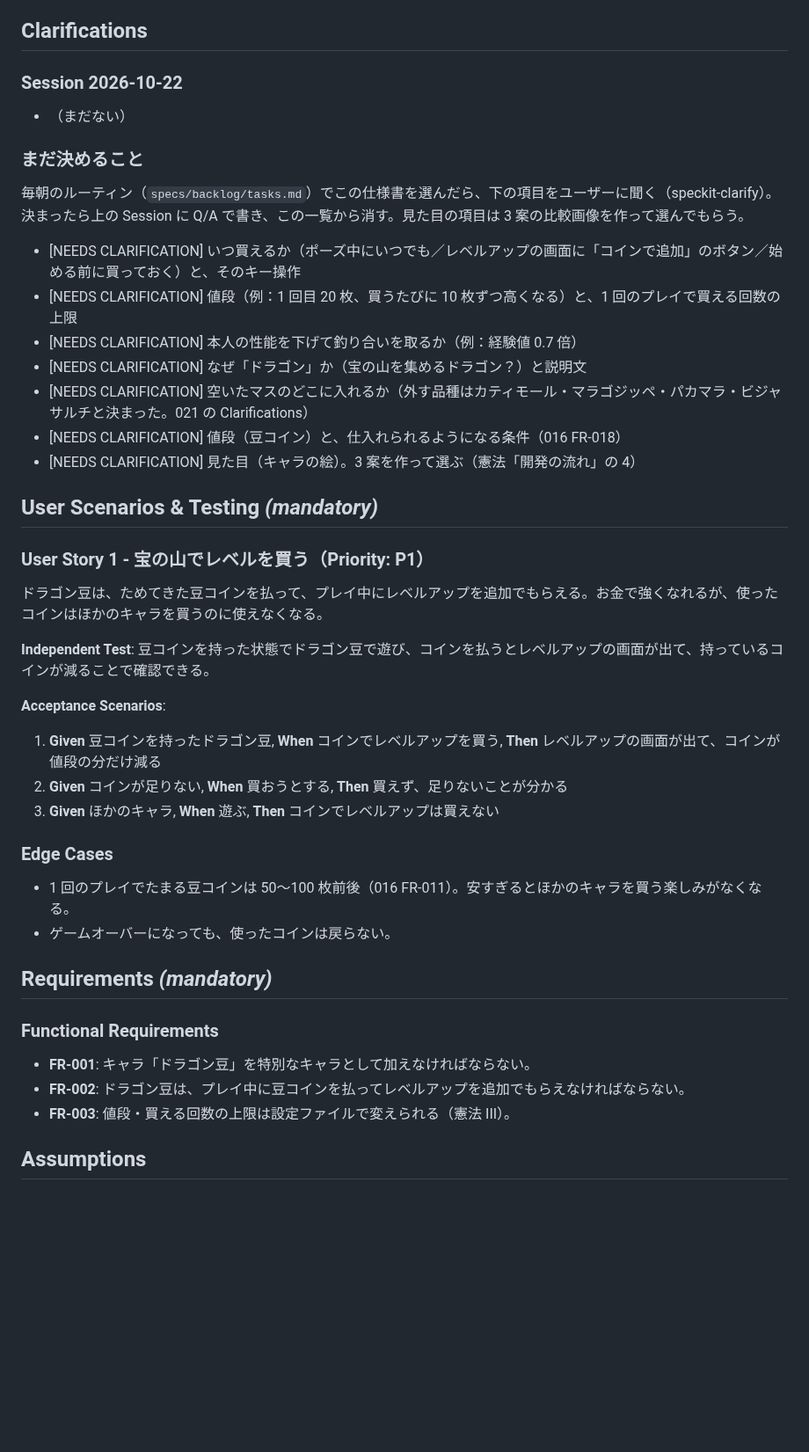
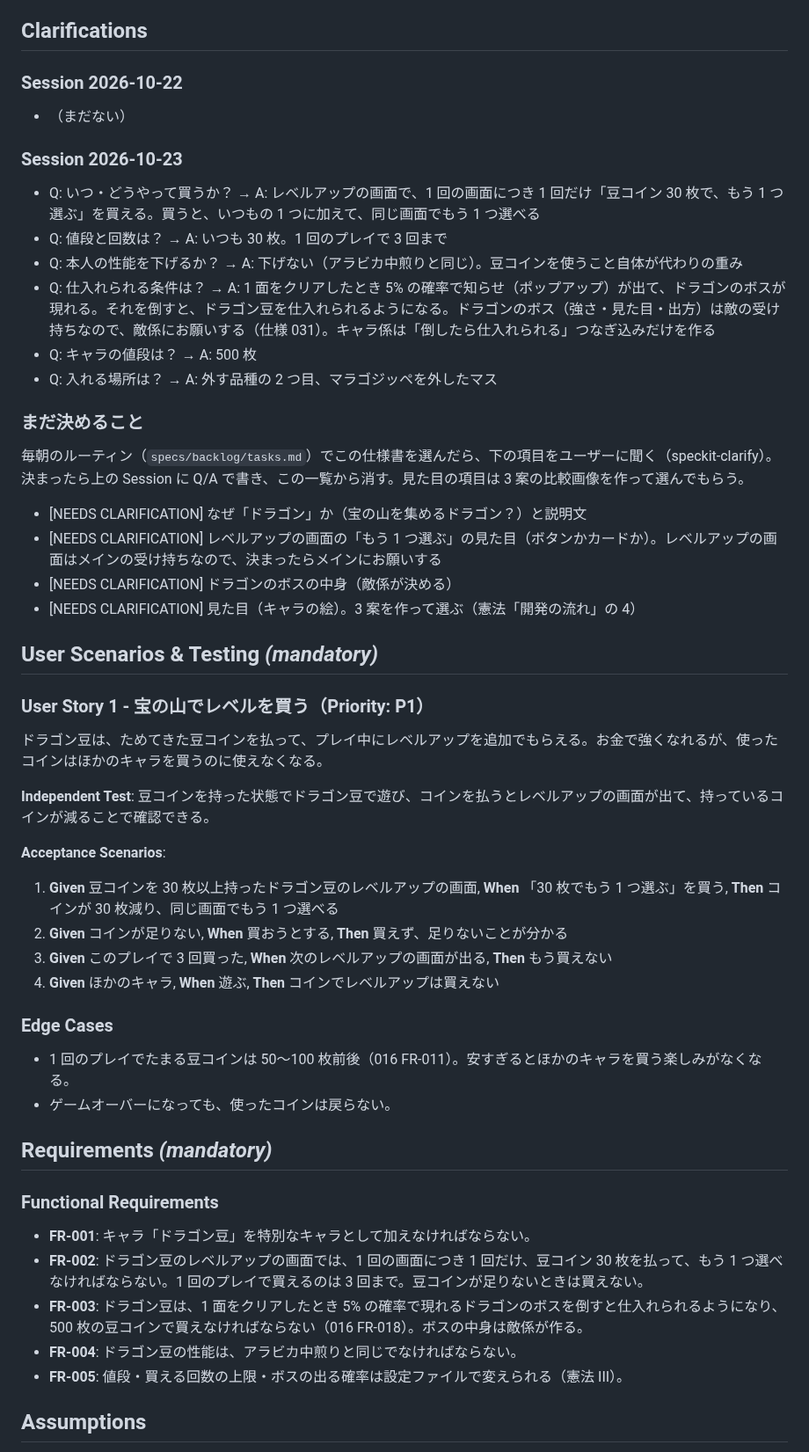
Before and after one commit to ItoJun0006/coffee-survival, a Markdown page: specs/022-dragon-bean/spec.md, the part around the change. Shown at 88% size. Rendered like a GitHub page; blank space fills up the shorter version.

Commit message:
仕様 022 ドラゴン豆：買い方（レベルアップの画面で 30 枚でもう 1 つ）・回数 3 回・性能・条件（ドラゴンのボス）・値段 500 枚・マスを決めた
Co-Authored-By: Claude Opus 5.5 <noreply@anthropic.com>
Claude-Session: https://claude.ai/code/session_01U9ytv3AYVCstGSgHSQfPyU

```diff
--- a/specs/022-dragon-bean/spec.md
+++ b/specs/022-dragon-bean/spec.md
@@ -14,17 +14,23 @@
 
 - （まだない）
 
+### Session 2026-10-23
+
+- Q: いつ・どうやって買うか？ → A: レベルアップの画面で、1 回の画面につき 1 回だけ「豆コイン 30 枚で、もう 1 つ選ぶ」を買える。買うと、いつもの 1 つに加えて、同じ画面でもう 1 つ選べる
+- Q: 値段と回数は？ → A: いつも 30 枚。1 回のプレイで 3 回まで
+- Q: 本人の性能を下げるか？ → A: 下げない（アラビカ中煎りと同じ）。豆コインを使うこと自体が代わりの重み
+- Q: 仕入れられる条件は？ → A: 1 面をクリアしたとき 5% の確率で知らせ（ポップアップ）が出て、ドラゴンのボスが現れる。それを倒すと、ドラゴン豆を仕入れられるようになる。ドラゴンのボス（強さ・見た目・出方）は敵の受け持ちなので、敵係にお願いする（仕様 031）。キャラ係は「倒したら仕入れられる」つなぎ込みだけを作る
+- Q: キャラの値段は？ → A: 500 枚
+- Q: 入れる場所は？ → A: 外す品種の 2 つ目、マラゴジッペを外したマス
+
 ### まだ決めること
 
 毎朝のルーティン（`specs/backlog/tasks.md`）でこの仕様書を選んだら、下の項目をユーザーに聞く（speckit-clarify）。
 決まったら上の Session に Q/A で書き、この一覧から消す。見た目の項目は 3 案の比較画像を作って選んでもらう。
 
-- [NEEDS CLARIFICATION] いつ買えるか（ポーズ中にいつでも／レベルアップの画面に「コインで追加」のボタン／始める前に買っておく）と、そのキー操作
-- [NEEDS CLARIFICATION] 値段（例：1 回目 20 枚、買うたびに 10 枚ずつ高くなる）と、1 回のプレイで買える回数の上限
-- [NEEDS CLARIFICATION] 本人の性能を下げて釣り合いを取るか（例：経験値 0.7 倍）
 - [NEEDS CLARIFICATION] なぜ「ドラゴン」か（宝の山を集めるドラゴン？）と説明文
-- [NEEDS CLARIFICATION] 空いたマスのどこに入れるか（外す品種はカティモール・マラゴジッペ・パカマラ・ビジャサルチと決まった。021 の Clarifications）
-- [NEEDS CLARIFICATION] 値段（豆コイン）と、仕入れられるようになる条件（016 FR-018）
+- [NEEDS CLARIFICATION] レベルアップの画面の「もう 1 つ選ぶ」の見た目（ボタンかカードか）。レベルアップの画面はメインの受け持ちなので、決まったらメインにお願いする
+- [NEEDS CLARIFICATION] ドラゴンのボスの中身（敵係が決める）
 - [NEEDS CLARIFICATION] 見た目（キャラの絵）。3 案を作って選ぶ（憲法「開発の流れ」の 4）
 
 ## User Scenarios & Testing *(mandatory)*
@@ -37,9 +43,10 @@
 
 **Acceptance Scenarios**:
 
-1. **Given** 豆コインを持ったドラゴン豆, **When** コインでレベルアップを買う, **Then** レベルアップの画面が出て、コインが値段の分だけ減る
+1. **Given** 豆コインを 30 枚以上持ったドラゴン豆のレベルアップの画面, **When** 「30 枚でもう 1 つ選ぶ」を買う, **Then** コインが 30 枚減り、同じ画面でもう 1 つ選べる
 2. **Given** コインが足りない, **When** 買おうとする, **Then** 買えず、足りないことが分かる
-3. **Given** ほかのキャラ, **When** 遊ぶ, **Then** コインでレベルアップは買えない
+3. **Given** このプレイで 3 回買った, **When** 次のレベルアップの画面が出る, **Then** もう買えない
+4. **Given** ほかのキャラ, **When** 遊ぶ, **Then** コインでレベルアップは買えない
 
 ### Edge Cases
 
@@ -51,8 +58,10 @@
 ### Functional Requirements
 
 - **FR-001**: キャラ「ドラゴン豆」を特別なキャラとして加えなければならない。
-- **FR-002**: ドラゴン豆は、プレイ中に豆コインを払ってレベルアップを追加でもらえなければならない。
-- **FR-003**: 値段・買える回数の上限は設定ファイルで変えられる（憲法 III）。
+- **FR-002**: ドラゴン豆のレベルアップの画面では、1 回の画面につき 1 回だけ、豆コイン 30 枚を払って、もう 1 つ選べなければならない。1 回のプレイで買えるのは 3 回まで。豆コインが足りないときは買えない。
+- **FR-003**: ドラゴン豆は、1 面をクリアしたとき 5% の確率で現れるドラゴンのボスを倒すと仕入れられるようになり、500 枚の豆コインで買えなければならない（016 FR-018）。ボスの中身は敵係が作る。
+- **FR-004**: ドラゴン豆の性能は、アラビカ中煎りと同じでなければならない。
+- **FR-005**: 値段・買える回数の上限・ボスの出る確率は設定ファイルで変えられる（憲法 III）。
 
 ## Assumptions
 
```
